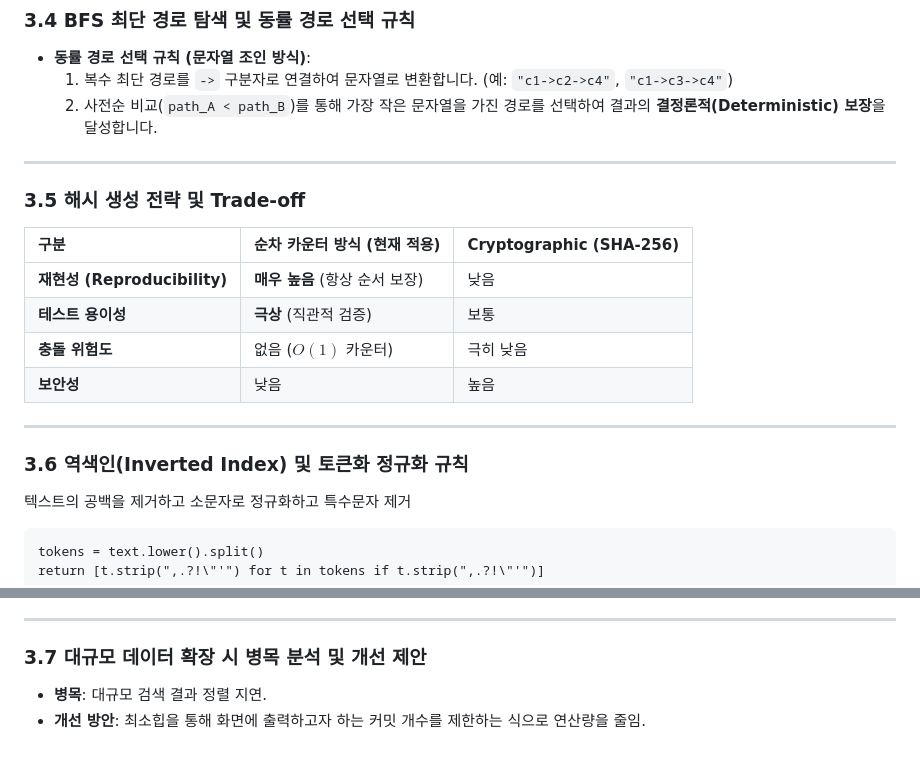
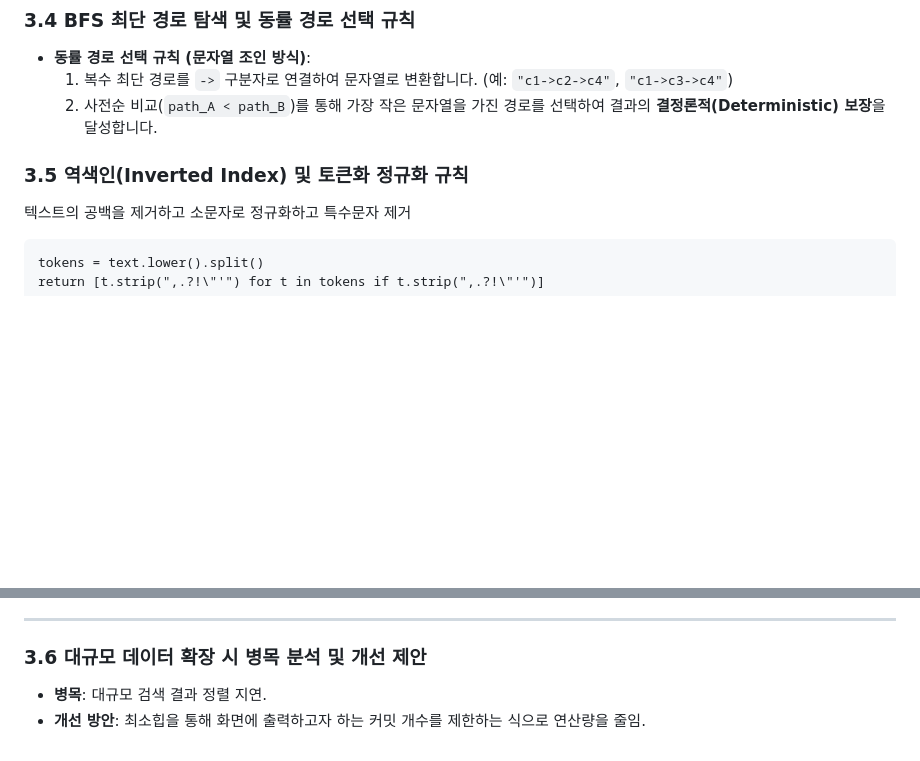
Before and after one commit to YiJuseong/Codyssey, a Markdown page: B3-2-task/README.md, 2 parts joined by grey strips. GitHub-like rendering; blank space fills up the shorter version.

Commit message:
docs: 리드미 파일 내용 수정

````diff
--- a/B3-2-task/README.md
+++ b/B3-2-task/README.md
@@ -111,20 +111,8 @@ Switched to branch 'feature-a'
   1. 복수 최단 경로를 `->` 구분자로 연결하여 문자열로 변환합니다. (예: `"c1->c2->c4"`, `"c1->c3->c4"`)
   2. 사전순 비교(`path_A < path_B`)를 통해 가장 작은 문자열을 가진 경로를 선택하여 결과의 **결정론적(Deterministic) 보장**을 달성합니다.
 
----
 
-### 3.5 해시 생성 전략 및 Trade-off
-
-| 구분 | 순차 카운터 방식 (현재 적용) | Cryptographic (SHA-256) |
-| :--- | :--- | :--- |
-| **재현성 (Reproducibility)** | **매우 높음** (항상 순서 보장) | 낮음 |
-| **테스트 용이성** | **극상** (직관적 검증) | 보통 |
-| **충돌 위험도** | 없음 ($O(1)$ 카운터) | 극히 낮음 |
-| **보안성** | 낮음 | 높음 |
-
----
-
-### 3.6 역색인(Inverted Index) 및 토큰화 정규화 규칙
+### 3.5 역색인(Inverted Index) 및 토큰화 정규화 규칙
 
 텍스트의 공백을 제거하고 소문자로 정규화하고 특수문자 제거
 ```
@@ -150,7 +138,7 @@ return [t.strip(",.?!\"'") for t in tokens if t.strip(",.?!\"'")]
 
 ---
 
-### 3.7 대규모 데이터 확장 시 병목 분석 및 개선 제안
+### 3.6 대규모 데이터 확장 시 병목 분석 및 개선 제안
 
 * **병목**: 대규모 검색 결과 정렬 지연.
 * **개선 방안**: 최소힙을 통해 화면에 출력하고자 하는 커밋 개수를 제한하는 식으로 연산량을 줄임.
````
